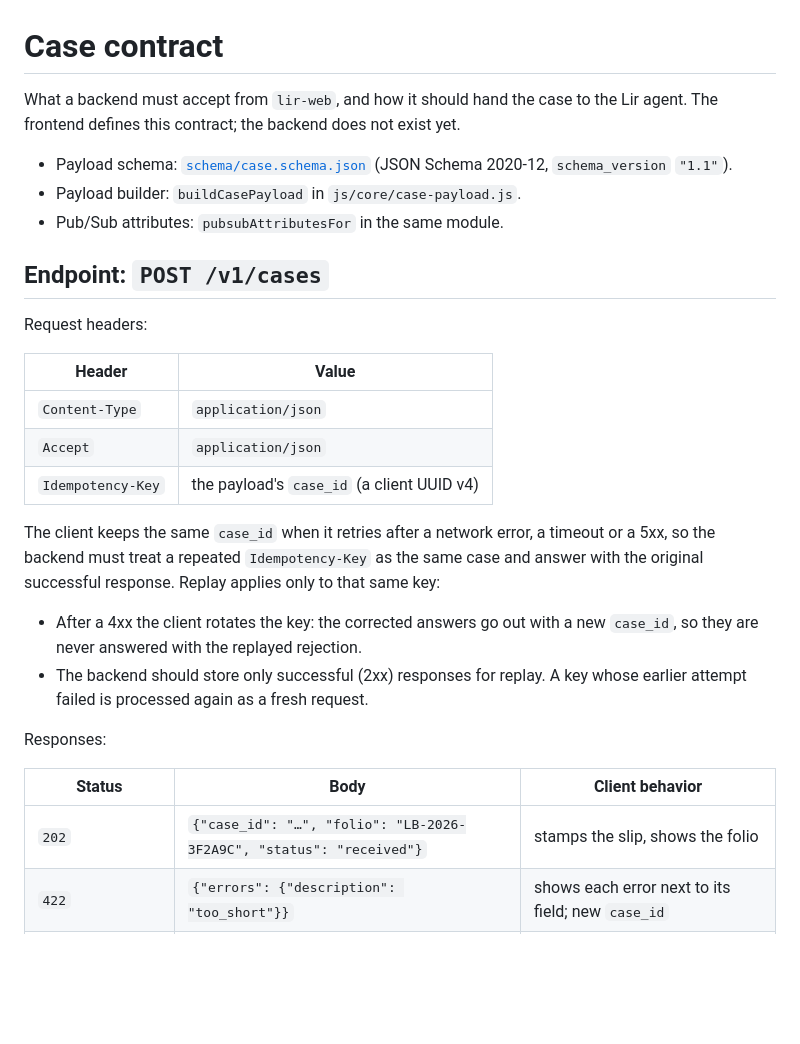
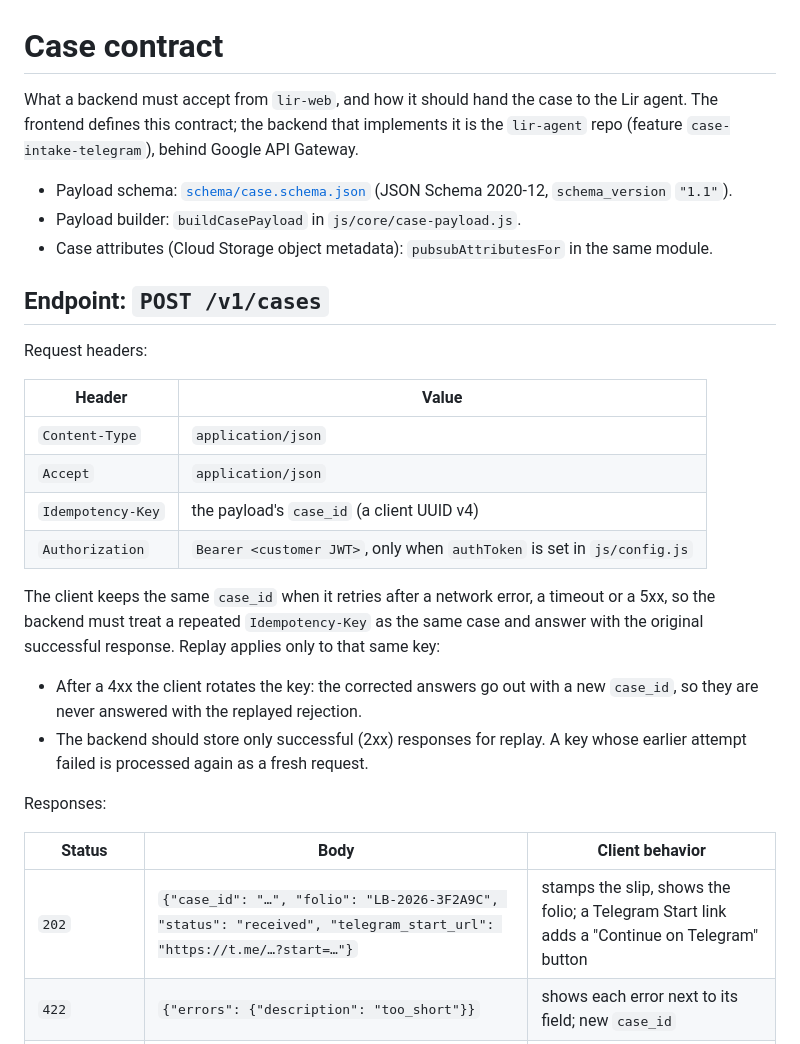
Before and after one commit to Lir-team/factored-hackathon-2026-lir-web, a Markdown page: docs/case-contract.md, the part around one of its changes. Rendered like a GitHub page; blank space fills up the shorter version.

```diff
--- a/docs/case-contract.md
+++ b/docs/case-contract.md
@@ -1,13 +1,15 @@
 # Case contract
 
 What a backend must accept from `lir-web`, and how it should hand the case to
-the Lir agent. The frontend defines this contract; the backend does not exist
-yet.
+the Lir agent. The frontend defines this contract; the backend that implements
+it is the `lir-agent` repo (feature `case-intake-telegram`), behind Google API
+Gateway.
 
 - Payload schema: [`schema/case.schema.json`](../schema/case.schema.json)
   (JSON Schema 2020-12, `schema_version` `"1.1"`).
 - Payload builder: `buildCasePayload` in `js/core/case-payload.js`.
-- Pub/Sub attributes: `pubsubAttributesFor` in the same module.
+- Case attributes (Cloud Storage object metadata): `pubsubAttributesFor` in
+  the same module.
 
 ## Endpoint: `POST /v1/cases`
 
@@ -18,6 +20,7 @@ Request headers:
 | `Content-Type`    | `application/json`                                 |
 | `Accept`          | `application/json`                                 |
 | `Idempotency-Key` | the payload's `case_id` (a client UUID v4)         |
+| `Authorization`   | `Bearer <customer JWT>`, only when `authToken` is set in `js/config.js` |
 
 The client keeps the same `case_id` when it retries after a network error, a
 timeout or a 5xx, so the backend must treat a repeated `Idempotency-Key` as
@@ -33,7 +36,7 @@ Responses:
 
 | Status | Body                                                        | Client behavior                          |
 |--------|-------------------------------------------------------------|------------------------------------------|
-| `202`  | `{"case_id": "…", "folio": "LB-2026-3F2A9C", "status": "received"}` | stamps the slip, shows the folio |
+| `202`  | `{"case_id": "…", "folio": "LB-2026-3F2A9C", "status": "received", "telegram_start_url": "https://t.me/…?start=…"}` | stamps the slip, shows the folio; a Telegram Start link adds a "Continue on Telegram" button |
 | `422`  | `{"errors": {"description": "too_short"}}`                  | shows each error next to its field; new `case_id` |
 | other 4xx | any                                                      | "the bank rejected the report", retry with a new `case_id` |
 | 5xx, network, 15 s timeout | any                                     | keeps the answers, offers a retry        |
```
Also changed, not shown: other parts of docs/case-contract.md (+62 -23 lines).
